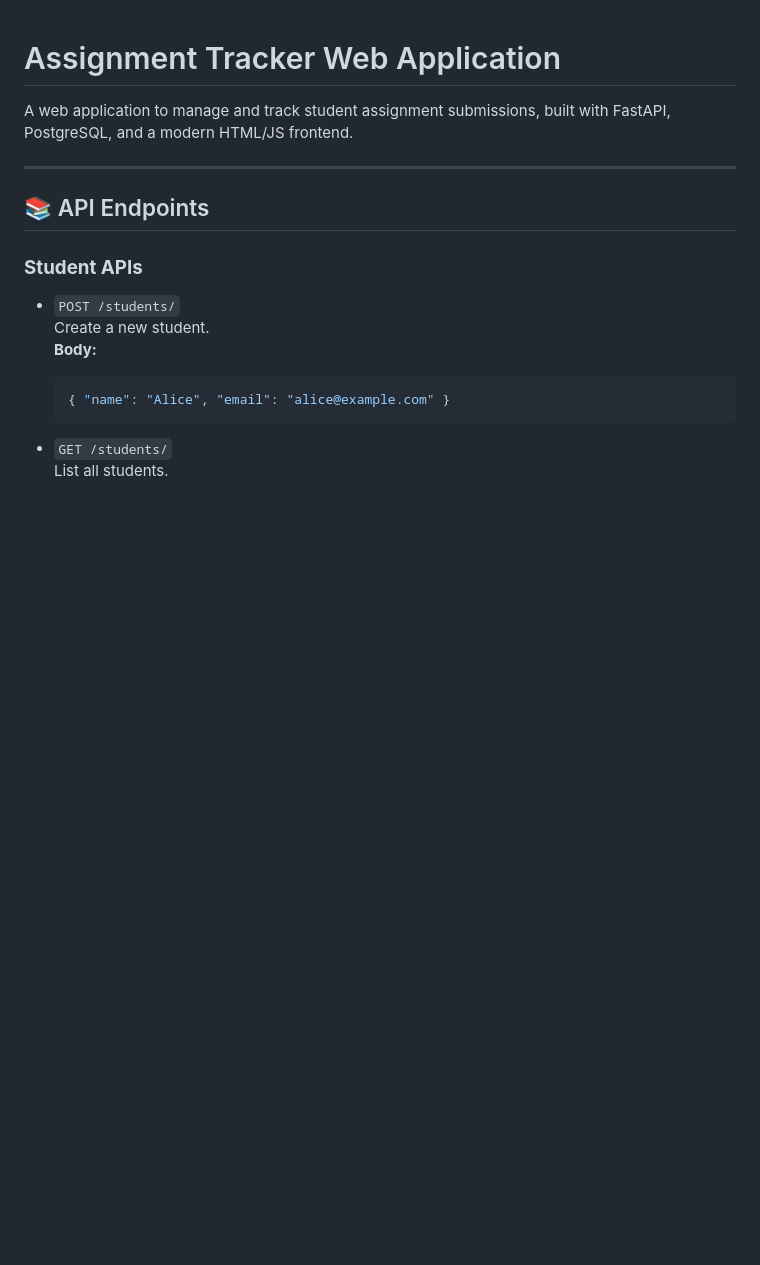
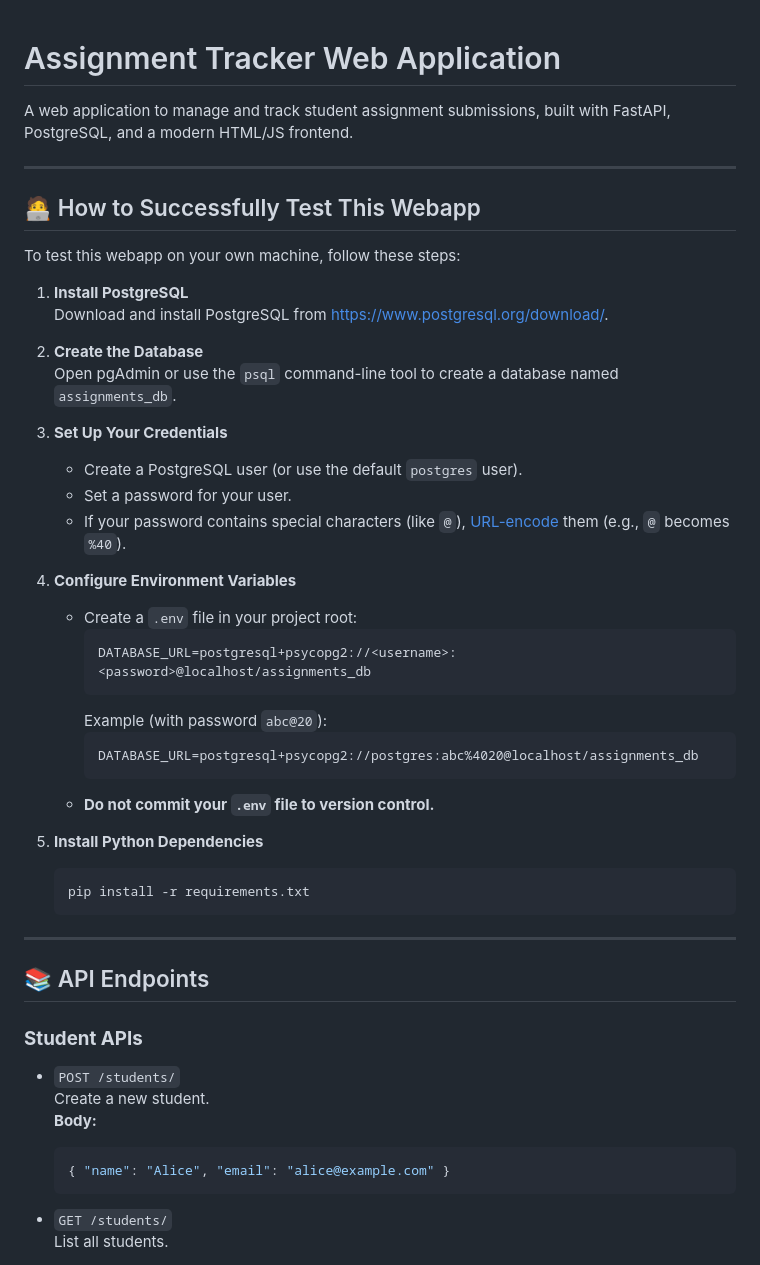
Before and after one commit to Bornin112004/keploy-assignments, a Markdown page: Readme.md, the part around the change. GitHub-like rendering; blank space fills up the shorter version.

````diff
--- a/Readme.md
+++ b/Readme.md
@@ -4,7 +4,41 @@ A web application to manage and track student assignment submissions, built with
 
 ---
 
+## 🧑‍💻 How to Successfully Test This Webapp
+
+To test this webapp on your own machine, follow these steps:
+
+1. **Install PostgreSQL**
+   Download and install PostgreSQL from [https://www.postgresql.org/download/](https://www.postgresql.org/download/).
+
+2. **Create the Database**
+   Open pgAdmin or use the `psql` command-line tool to create a database named `assignments_db`.
+
+3. **Set Up Your Credentials**
+   - Create a PostgreSQL user (or use the default `postgres` user).
+   - Set a password for your user.
+   - If your password contains special characters (like `@`), [URL-encode](https://www.urlencoder.org/) them (e.g., `@` becomes `%40`).
+
+4. **Configure Environment Variables**
+   - Create a `.env` file in your project root:
+     ```
+     DATABASE_URL=postgresql+psycopg2://<username>:<password>@localhost/assignments_db
+     ```
+     Example (with password `abc@20`):
+     ```
+     DATABASE_URL=postgresql+psycopg2://postgres:abc%4020@localhost/assignments_db
+     ```
+   - **Do not commit your `.env` file to version control.**
+
+5. **Install Python Dependencies**
+   ```
+   pip install -r requirements.txt
+   ```
+
+---
+
 ## 📚 API Endpoints
+
 
 ### **Student APIs**
 - `POST /students/`
````
